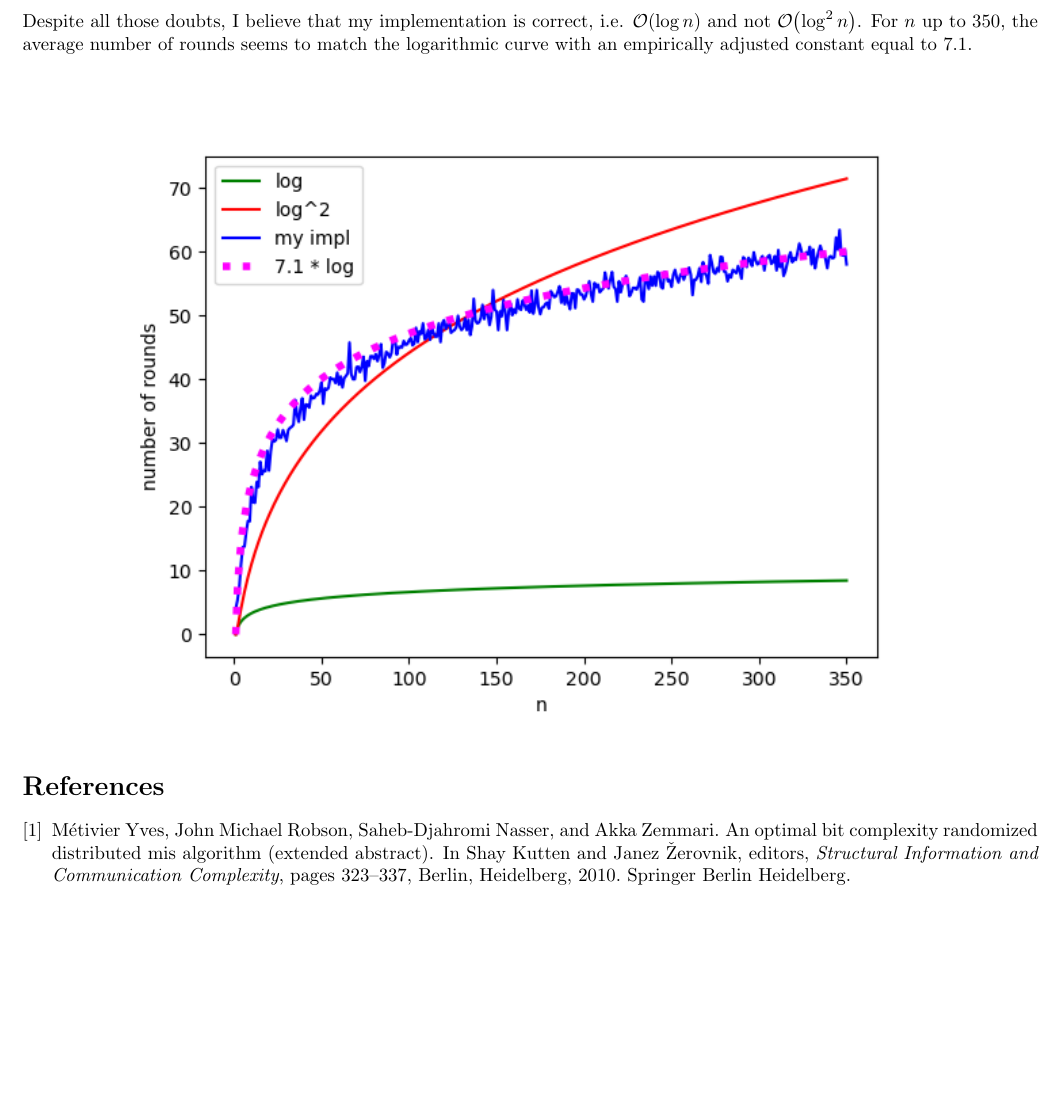
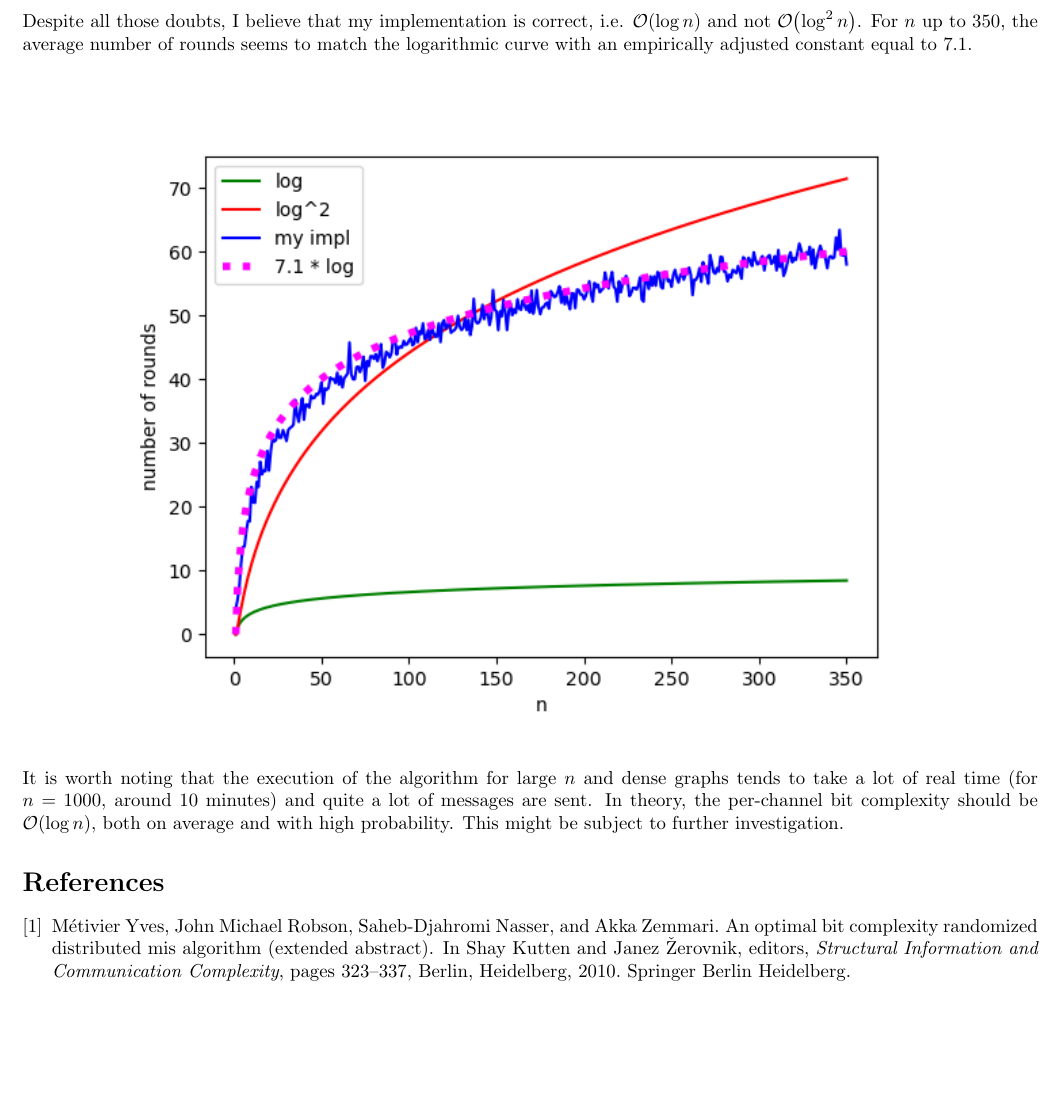
Before and after one commit to krzysztof-turowski/distributed-framework, a LaTeX paper (text/1180817/metivier_et_al/metivier_et_al.tex): part of page 5 of 5, cut so that both start at the same text. Compiled offline with pdfLaTeX.

Commit message:
Add a remark

```diff
--- a/text/1180817/metivier_et_al/metivier_et_al.tex
+++ b/text/1180817/metivier_et_al/metivier_et_al.tex
@@ -244,6 +244,7 @@ Despite all those doubts, I~believe that my implementation is correct, i.e. \(\b
     \centering
     \includegraphics{comparison.png}
 \end{figure}
+It is worth noting that the execution of the algorithm for large \(n\)~and dense graphs tends to take a~lot of real time (for \(n = 1000\), around 10 minutes) and quite a~lot of messages are sent. In theory, the per-channel bit complexity should be \(\bigO\pars{\log n}\), both on average and with high probability. This might be subject to further investigation.
 
 \bibliographystyle{plain}
 \bibliography{biblio.bib}
```
Also changed, not shown: text/1180817/metivier_et_al/metivier_et_al.pdf.
